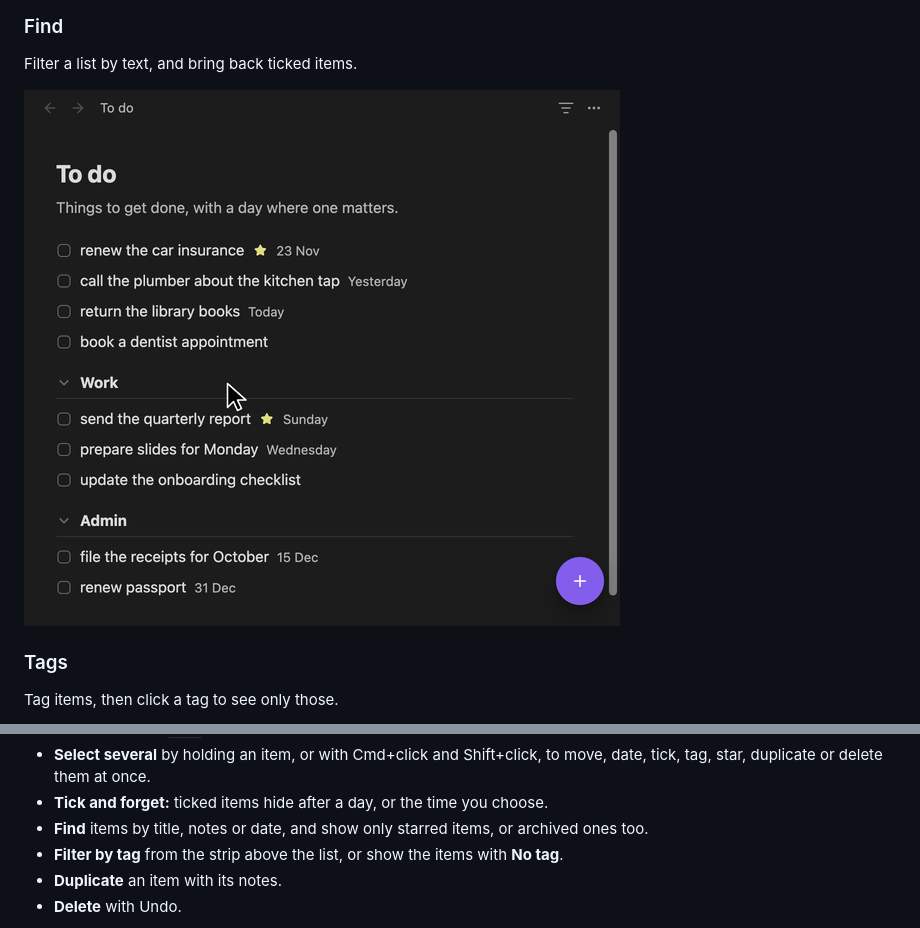
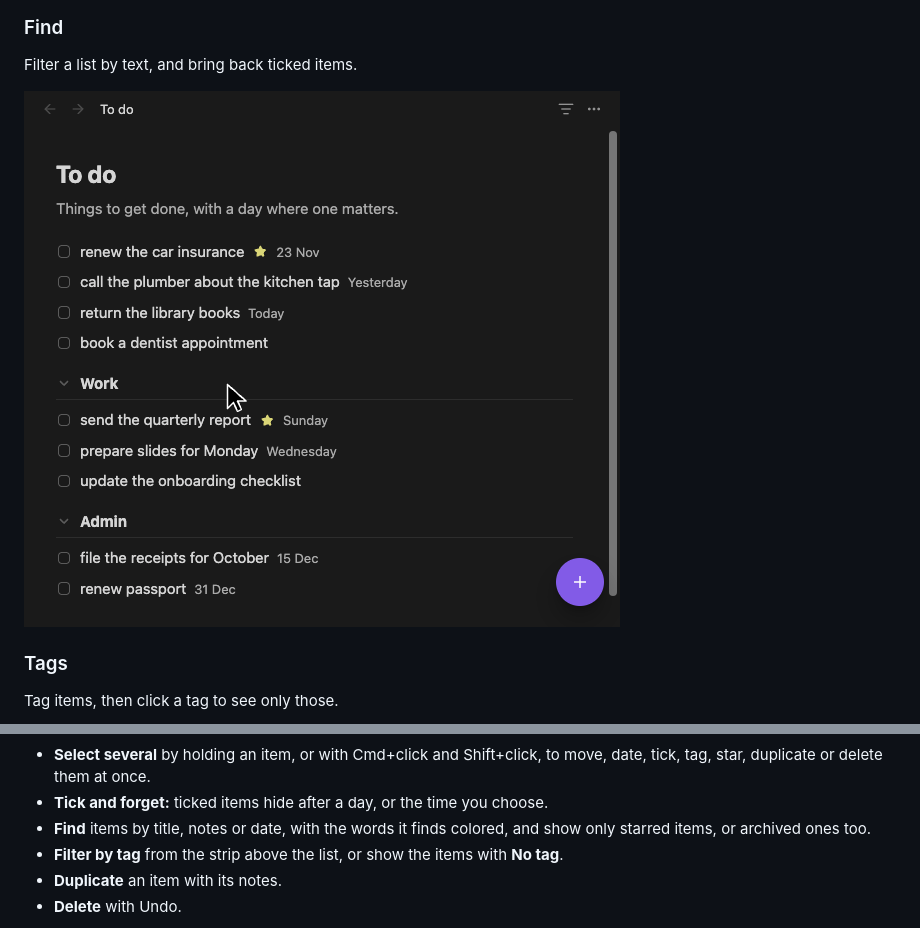
Before and after one commit to princelundgren/PrinceListsObsidianPlugin, a Markdown page: README.md, 2 parts joined by grey strips. Rendered like a GitHub page; pictures changed too: docs/images/filter.gif.

Commit message:
Color Find's words in the card's notes

```diff
--- a/README.md
+++ b/README.md
@@ -26,7 +26,7 @@ From the ribbon, a folder, or a note you already have.
 
 Filter a list by text, and bring back ticked items.
 
-![In a todo list, an item is ticked and grays out, then the filter icon in the pane's header opens a field, its toggle brings back three items ticked days ago with blue checkboxes, and typing book leaves the three items that mention it, until the filter icon closes the field again](https://raw.githubusercontent.com/princelundgren/PrinceListsObsidianPlugin/main/docs/images/filter.gif)
+![In a todo list, an item is ticked and grays out, then the filter icon in the pane's header opens a field, its toggle brings back three items ticked days ago with blue checkboxes, and typing book leaves the three items that mention it, with the word colored in each, until the filter icon closes the field again](https://raw.githubusercontent.com/princelundgren/PrinceListsObsidianPlugin/main/docs/images/filter.gif)
 
 ### Tags
 
@@ -94,7 +94,7 @@ Pick colors for overdue, today's and upcoming dates and for the star, and see th
 - **Tags** on an item, from its card or right-click menu; a tag in a heading (`## Office #work`) counts for its section, and one in the list's `tags` property for every item.
 - **Select several** by holding an item, or with Cmd+click and Shift+click, to move, date, tick, tag, star, duplicate or delete them at once.
 - **Tick and forget:** ticked items hide after a day, or the time you choose.
-- **Find** items by title, notes or date, and show only starred items, or archived ones too.
+- **Find** items by title, notes or date, with the words it finds colored, and show only starred items, or archived ones too.
 - **Filter by tag** from the strip above the list, or show the items with **No tag**.
 - **Duplicate** an item with its notes.
 - **Delete** with Undo.
```
Also changed, not shown: 10 other files.
